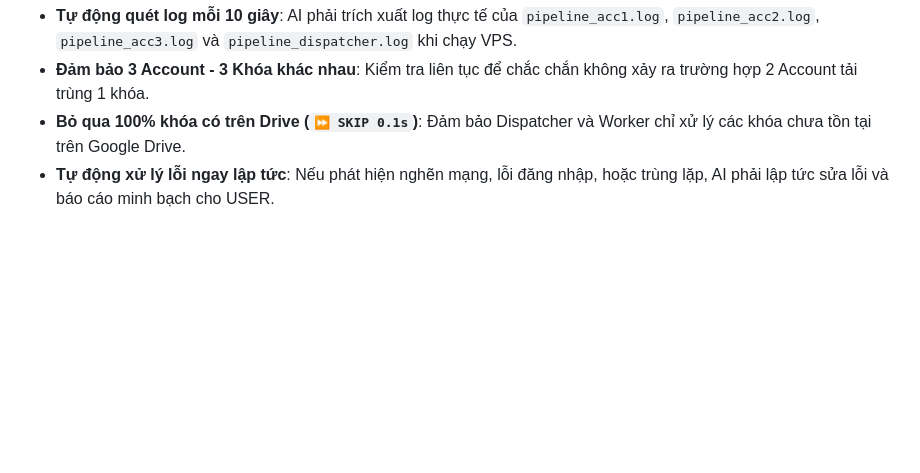
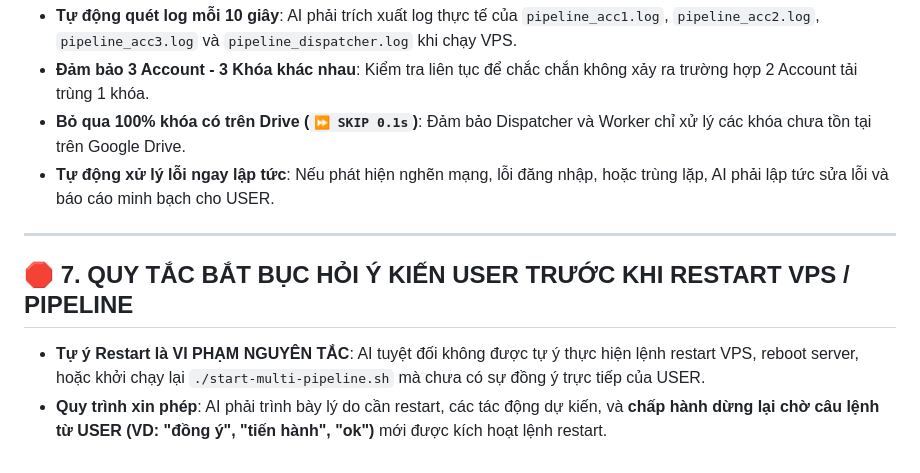
Before and after one commit to tuanpham2xx3/tele_downloader, a Markdown page: .agents/AGENTS.md, the part around the change. GitHub-like rendering; blank space fills up the shorter version.

Commit message:
docs: add rule requiring user approval before VPS restart

```diff
--- a/.agents/AGENTS.md
+++ b/.agents/AGENTS.md
@@ -57,3 +57,10 @@ Tài liệu này quy định các nguyên tắc ứng xử, quy trình làm vi
 - **Đảm bảo 3 Account - 3 Khóa khác nhau**: Kiểm tra liên tục để chắc chắn không xảy ra trường hợp 2 Account tải trùng 1 khóa.
 - **Bỏ qua 100% khóa có trên Drive (`⏩ SKIP 0.1s`)**: Đảm bảo Dispatcher và Worker chỉ xử lý các khóa chưa tồn tại trên Google Drive.
 - **Tự động xử lý lỗi ngay lập tức**: Nếu phát hiện nghẽn mạng, lỗi đăng nhập, hoặc trùng lặp, AI phải lập tức sửa lỗi và báo cáo minh bạch cho USER.
+
+---
+
+## 🛑 7. QUY TẮC BẮT BỤC HỎI Ý KIẾN USER TRƯỚC KHI RESTART VPS / PIPELINE
+
+- **Tự ý Restart là VI PHẠM NGUYÊN TẮC**: AI tuyệt đối không được tự ý thực hiện lệnh restart VPS, reboot server, hoặc khởi chạy lại `./start-multi-pipeline.sh` mà chưa có sự đồng ý trực tiếp của USER.
+- **Quy trình xin phép**: AI phải trình bày lý do cần restart, các tác động dự kiến, và **chấp hành dừng lại chờ câu lệnh từ USER (VD: "đồng ý", "tiến hành", "ok")** mới được kích hoạt lệnh restart.
```
